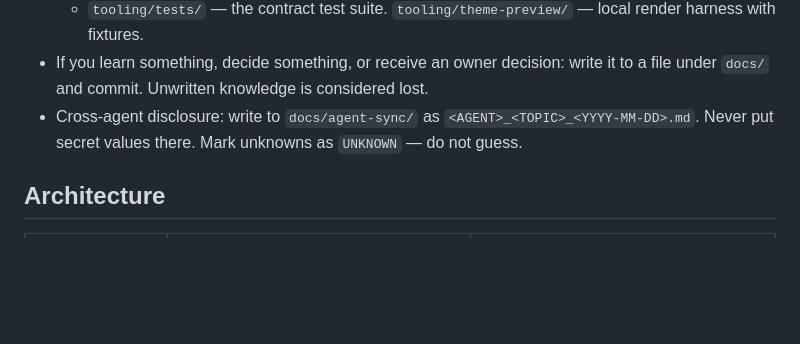
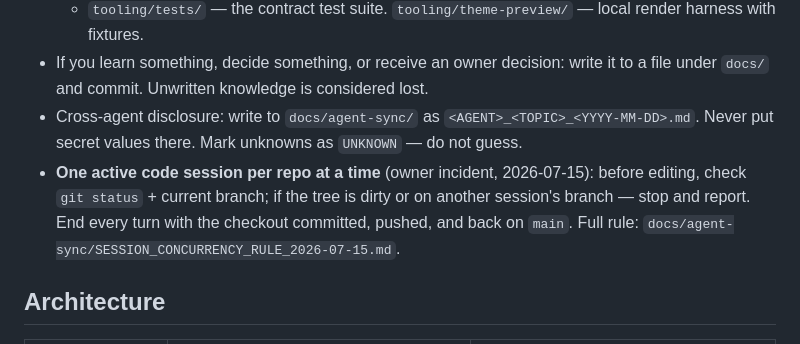
Before and after one commit to The-new-ben/hea-lth-co-il, a Markdown page: AGENTS.md, the part around the change. GitHub-like rendering; blank space fills up the shorter version.

```diff
--- a/AGENTS.md
+++ b/AGENTS.md
@@ -16,6 +16,7 @@ Institute-grade Hebrew (RTL) private-health portal at https://hea-lth.co.il: tru
   - `tooling/tests/` — the contract test suite. `tooling/theme-preview/` — local render harness with fixtures.
 - If you learn something, decide something, or receive an owner decision: write it to a file under `docs/` and commit. Unwritten knowledge is considered lost.
 - Cross-agent disclosure: write to `docs/agent-sync/` as `<AGENT>_<TOPIC>_<YYYY-MM-DD>.md`. Never put secret values there. Mark unknowns as `UNKNOWN` — do not guess.
+- **One active code session per repo at a time** (owner incident, 2026-07-15): before editing, check `git status` + current branch; if the tree is dirty or on another session's branch — stop and report. End every turn with the checkout committed, pushed, and back on `main`. Full rule: `docs/agent-sync/SESSION_CONCURRENCY_RULE_2026-07-15.md`.
 
 ## Architecture
 
```
Also changed, not shown: docs/agent-sync/SESSION_CONCURRENCY_RULE_2026-07-15.md (added, +33 -0 lines), docs/runbooks/SKIN_ENVELOPE_PROTOTYPE_RUNBOOK_2026-07-15.md (added, +31 -0 lines).
